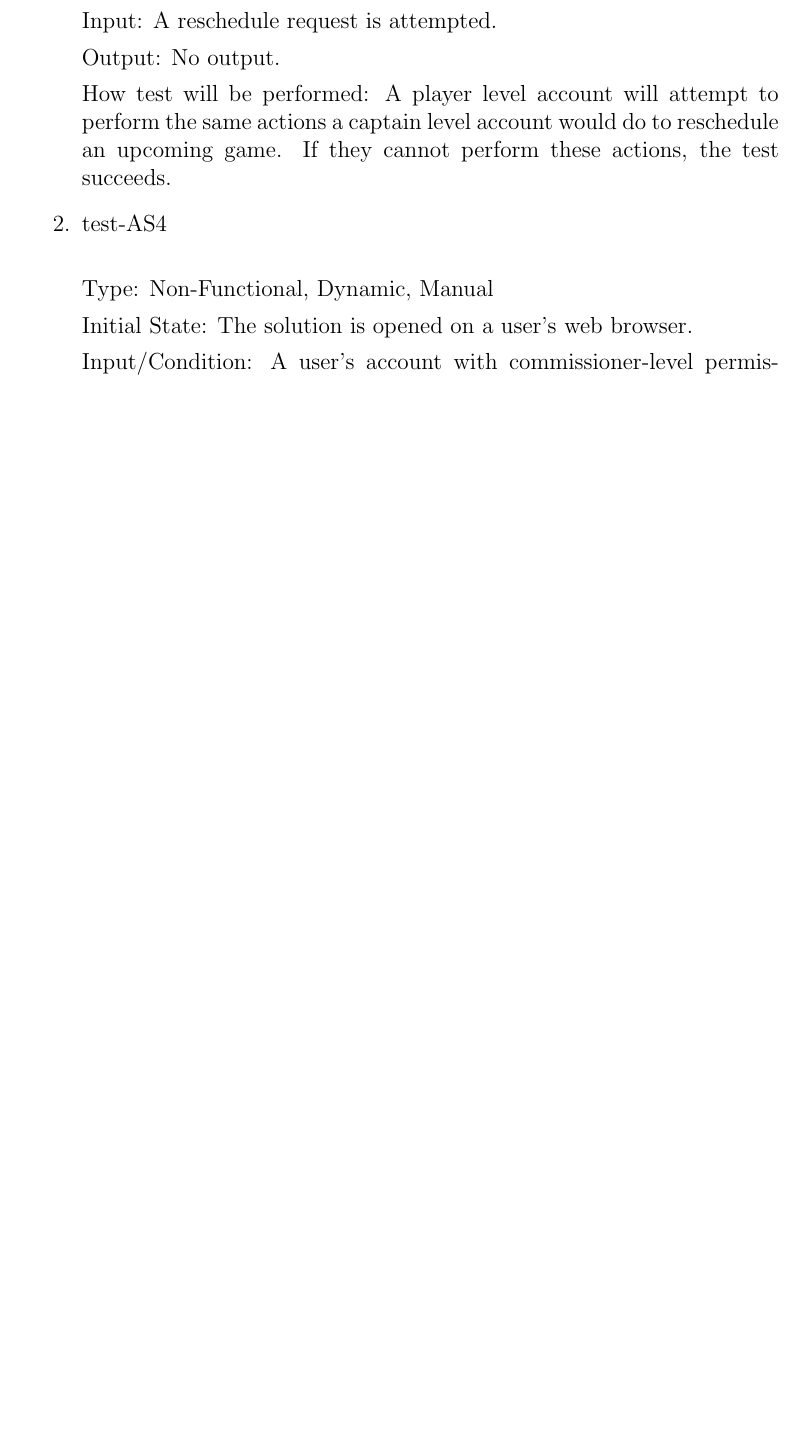
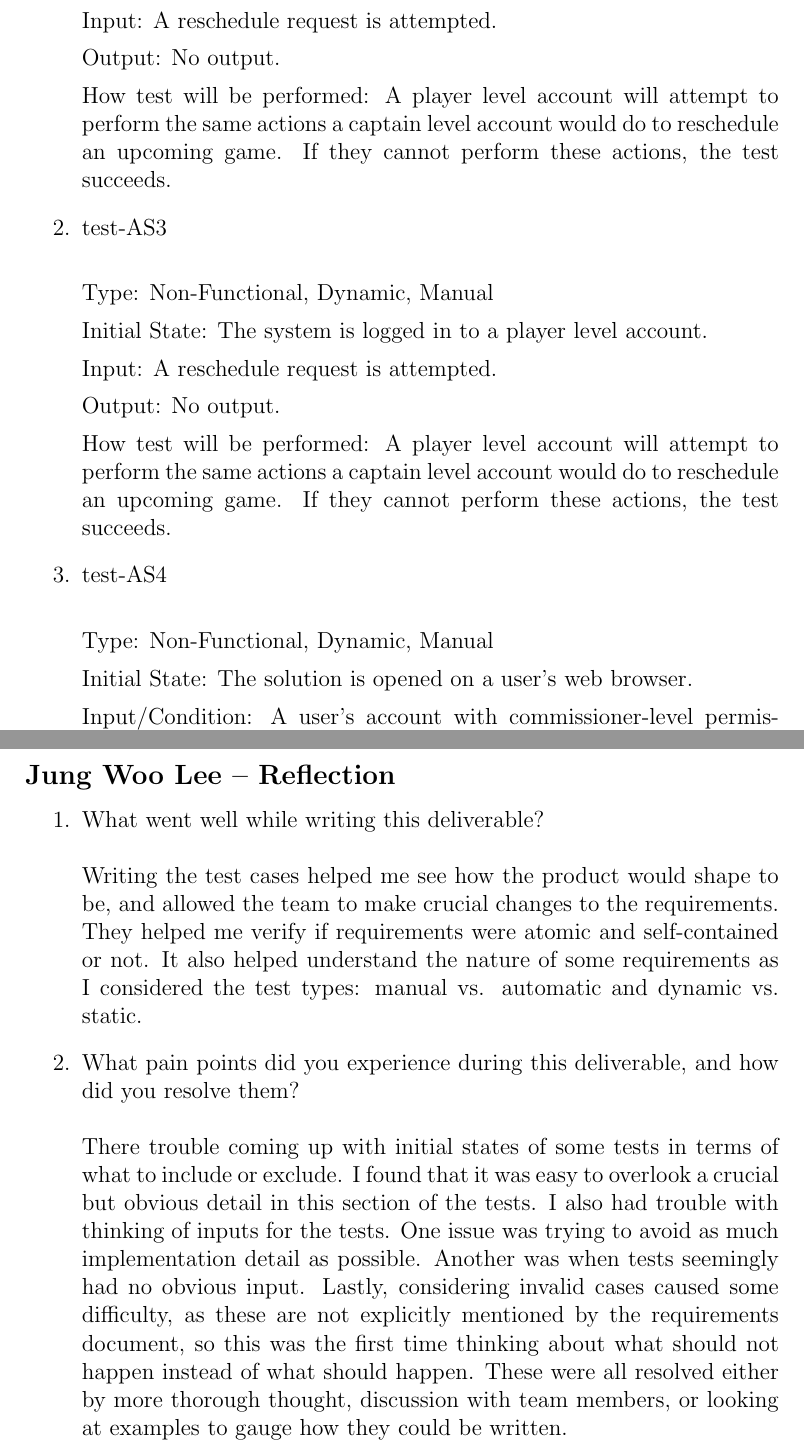
Before and after one commit to Nicholas-Fabugais-Inaba/Sandlot, a LaTeX document (docs/VnVPlan/VnVPlan.tex): part of page 33 of 47 before the commit and two parts of pages 33 and 48 of 48 after it, the two joined at a grey line, cut so that both start at the same text, the shorter picture padded with empty space. Compiled offline with pdfLaTeX.

Commit message:
added reflection

```diff
--- a/docs/VnVPlan/VnVPlan.tex
+++ b/docs/VnVPlan/VnVPlan.tex
@@ -1283,6 +1283,20 @@ How test will be performed:
 \subsubsection{Security Requirements}
 
 \begin{enumerate}
+
+  \item{test-AS3\\}
+
+  Type: Non-Functional, Dynamic, Manual
+
+  Initial State: The system is logged in to a player level account.
+
+  Input: A reschedule request is attempted.
+
+  Output: No output.
+
+  How test will be performed: A player level account will attempt to perform
+  the same actions a captain level account would do to reschedule an upcoming
+  game. If they cannot perform these actions, the test succeeds.
 
   \item{test-AS3\\}
 
@@ -1826,4 +1840,30 @@ graduate attribute of Lifelong Learning.
   would require sufficient testing by a user of the system.
 \end{enumerate}
 
+\subsection*{Jung Woo Lee -- Reflection}
+
+\begin{enumerate}
+  \item What went well while writing this deliverable?\\\\
+  Writing the test cases helped me see how the product would shape to
+  be, and allowed the team to make crucial changes to the requirements.
+  They helped me verify if requirements were atomic and self-contained
+  or not. It also helped understand the nature of some requirements as
+  I considered the test types: manual vs. automatic and dynamic vs.
+  static.
+  \item What pain points did you experience during this deliverable, and how
+  did you resolve them?\\\\
+  There trouble coming up with initial states of some tests in terms of
+  what to include or exclude. I found that it was easy to overlook a
+  crucial but obvious detail in this section of the tests. I also had
+  trouble with thinking of inputs for the tests. One issue was trying
+  to avoid as much implementation detail as possible. Another was
+  when tests seemingly had no obvious input. Lastly, considering
+  invalid cases caused some difficulty, as these are not explicitly
+  mentioned by the requirements document, so this was the first time
+  thinking about what should not happen instead of what should happen.
+  These were all resolved either by more thorough thought, discussion
+  with team members, or looking at examples to gauge how they could be
+  written.
+\end{enumerate}
+
 \end{document}
```
